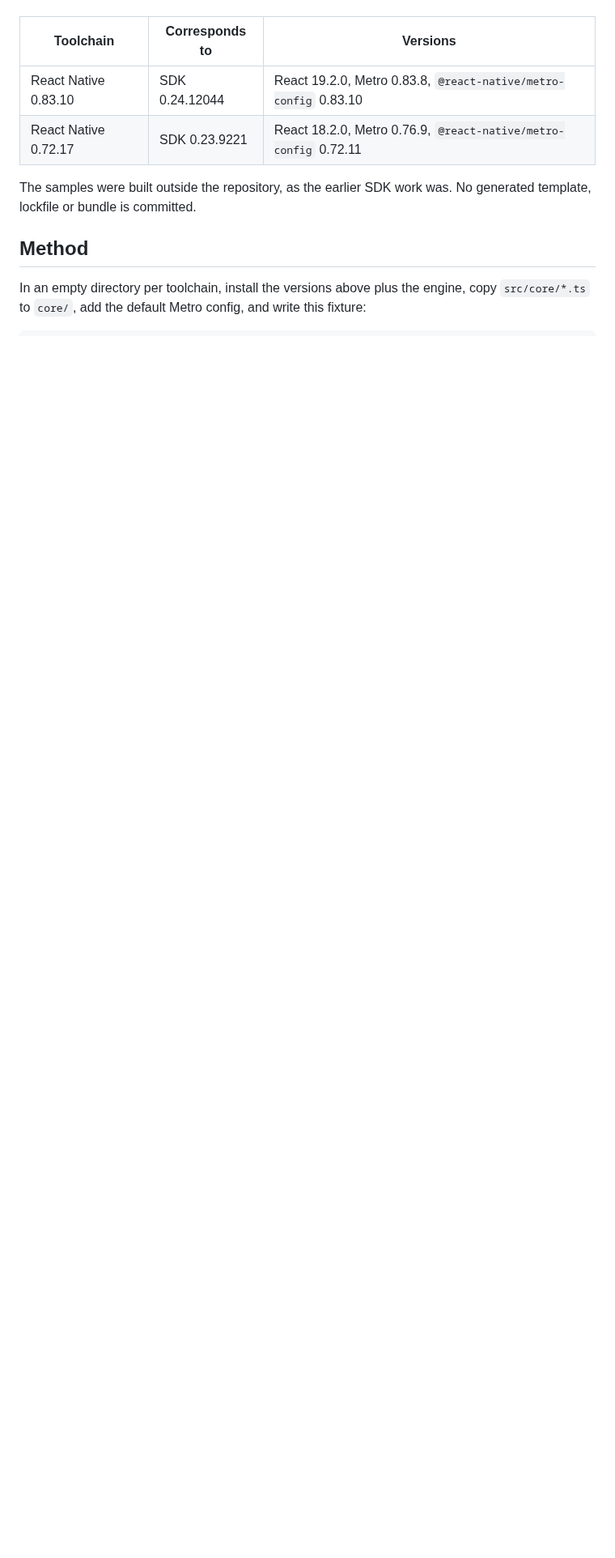
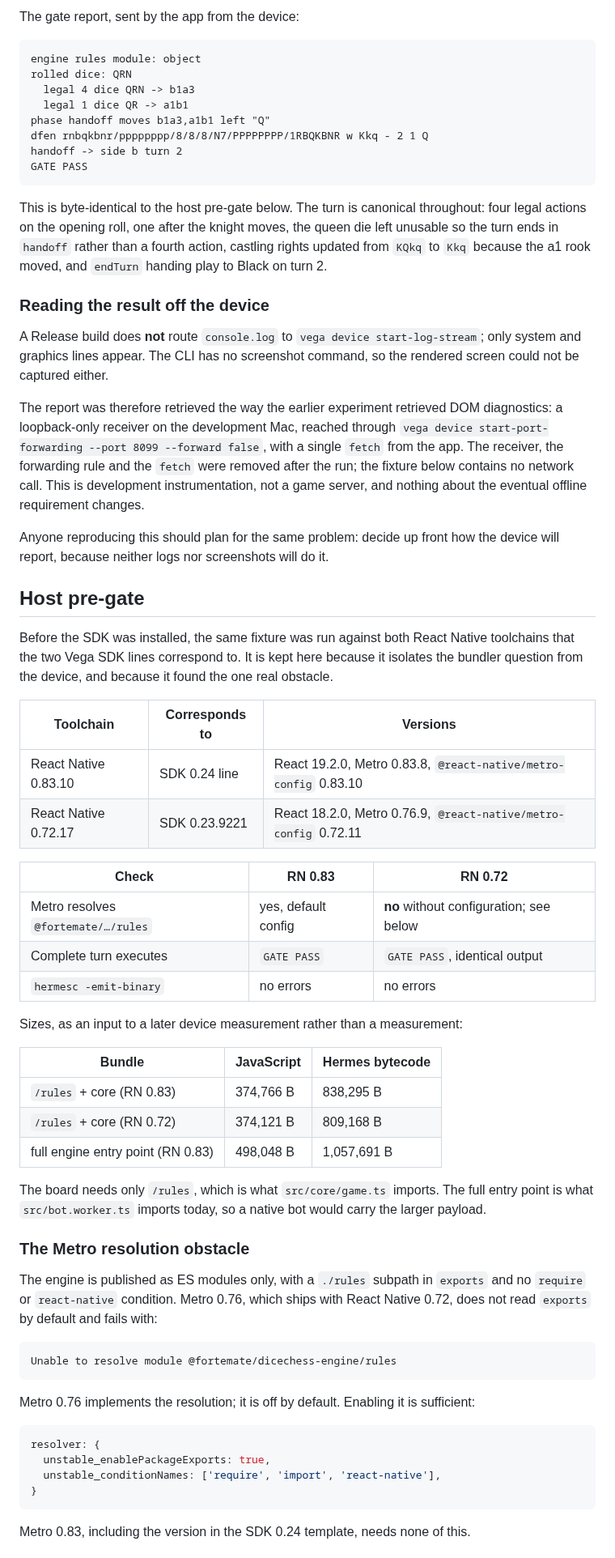
Before and after one commit to fortemate/dicechess-tv, a Markdown page: docs/vega-native-runtime-gate.md, the part around one of its changes. Shown at 81% size. Drawn GitHub-style; blank space fills up the shorter version.

````diff
--- a/docs/vega-native-runtime-gate.md
+++ b/docs/vega-native-runtime-gate.md
@@ -38,13 +83,84 @@ Device execution remains the open half of the #12 checkpoint.
+The gate report, sent by the app from the device:
+
+```
+engine rules module: object
+rolled dice: QRN
+  legal 4 dice QRN -> b1a3
+  legal 1 dice QR -> a1b1
+phase handoff moves b1a3,a1b1 left "Q"
+dfen rnbqkbnr/pppppppp/8/8/8/N7/PPPPPPPP/1RBQKBNR w Kkq - 2 1 Q
+handoff -> side b turn 2
+GATE PASS
+```
+
+This is byte-identical to the host pre-gate below. The turn is canonical throughout: four
+legal actions on the opening roll, one after the knight moves, the queen die left unusable
+so the turn ends in `handoff` rather than a fourth action, castling rights updated from
+`KQkq` to `Kkq` because the a1 rook moved, and `endTurn` handing play to Black on turn 2.
+
+### Reading the result off the device
+
+A Release build does **not** route `console.log` to `vega device start-log-stream`; only
+system and graphics lines appear. The CLI has no screenshot command, so the rendered
+screen could not be captured either.
+
+The report was therefore retrieved the way the earlier experiment retrieved DOM
+diagnostics: a loopback-only receiver on the development Mac, reached through
+`vega device start-port-forwarding --port 8099 --forward false`, with a single `fetch`
+from the app. The receiver, the forwarding rule and the `fetch` were removed after the
+run; the fixture below contains no network call. This is development instrumentation, not
+a game server, and nothing about the eventual offline requirement changes.
+
+Anyone reproducing this should plan for the same problem: decide up front how the device
+will report, because neither logs nor screenshots will do it.
+
+## Host pre-gate
+
+Before the SDK was installed, the same fixture was run against both React Native
+toolchains that the two Vega SDK lines correspond to. It is kept here because it isolates
+the bundler question from the device, and because it found the one real obstacle.
 
 | Toolchain            | Corresponds to | Versions                                                         |
 | -------------------- | -------------- | ---------------------------------------------------------------- |
-| React Native 0.83.10 | SDK 0.24.12044 | React 19.2.0, Metro 0.83.8, `@react-native/metro-config` 0.83.10 |
+| React Native 0.83.10 | SDK 0.24 line  | React 19.2.0, Metro 0.83.8, `@react-native/metro-config` 0.83.10 |
 | React Native 0.72.17 | SDK 0.23.9221  | React 18.2.0, Metro 0.76.9, `@react-native/metro-config` 0.72.11 |
 
-The samples were built outside the repository, as the earlier SDK work was. No generated
-template, lockfile or bundle is committed.
+| Check                               | RN 0.83             | RN 0.72                                 |
+| ----------------------------------- | ------------------- | --------------------------------------- |
+| Metro resolves `@fortemate/…/rules` | yes, default config | **no** without configuration; see below |
+| Complete turn executes              | `GATE PASS`         | `GATE PASS`, identical output           |
+| `hermesc -emit-binary`              | no errors           | no errors                               |
 
-## Method
+Sizes, as an input to a later device measurement rather than a measurement:
 
-In an empty directory per toolchain, install the versions above plus the engine, copy
-`src/core/*.ts` to `core/`, add the default Metro config, and write this fixture:
+| Bundle                            | JavaScript | Hermes bytecode |
+| --------------------------------- | ---------- | --------------- |
+| `/rules` + core (RN 0.83)         | 374,766 B  | 838,295 B       |
+| `/rules` + core (RN 0.72)         | 374,121 B  | 809,168 B       |
+| full engine entry point (RN 0.83) | 498,048 B  | 1,057,691 B     |
+
+The board needs only `/rules`, which is what `src/core/game.ts` imports. The full entry
+point is what `src/bot.worker.ts` imports today, so a native bot would carry the larger
+payload.
+
+### The Metro resolution obstacle
+
+The engine is published as ES modules only, with a `./rules` subpath in `exports` and no
+`require` or `react-native` condition. Metro 0.76, which ships with React Native 0.72,
+does not read `exports` by default and fails with:
+
+```
+Unable to resolve module @fortemate/dicechess-engine/rules
+```
+
+Metro 0.76 implements the resolution; it is off by default. Enabling it is sufficient:
+
+```js
+resolver: {
+  unstable_enablePackageExports: true,
+  unstable_conditionNames: ['require', 'import', 'react-native'],
+}
+```
+
+Metro 0.83, including the version in the SDK 0.24 template, needs none of this.
+
````
Also changed, not shown: other parts of docs/vega-native-runtime-gate.md (+100 -134 lines).
